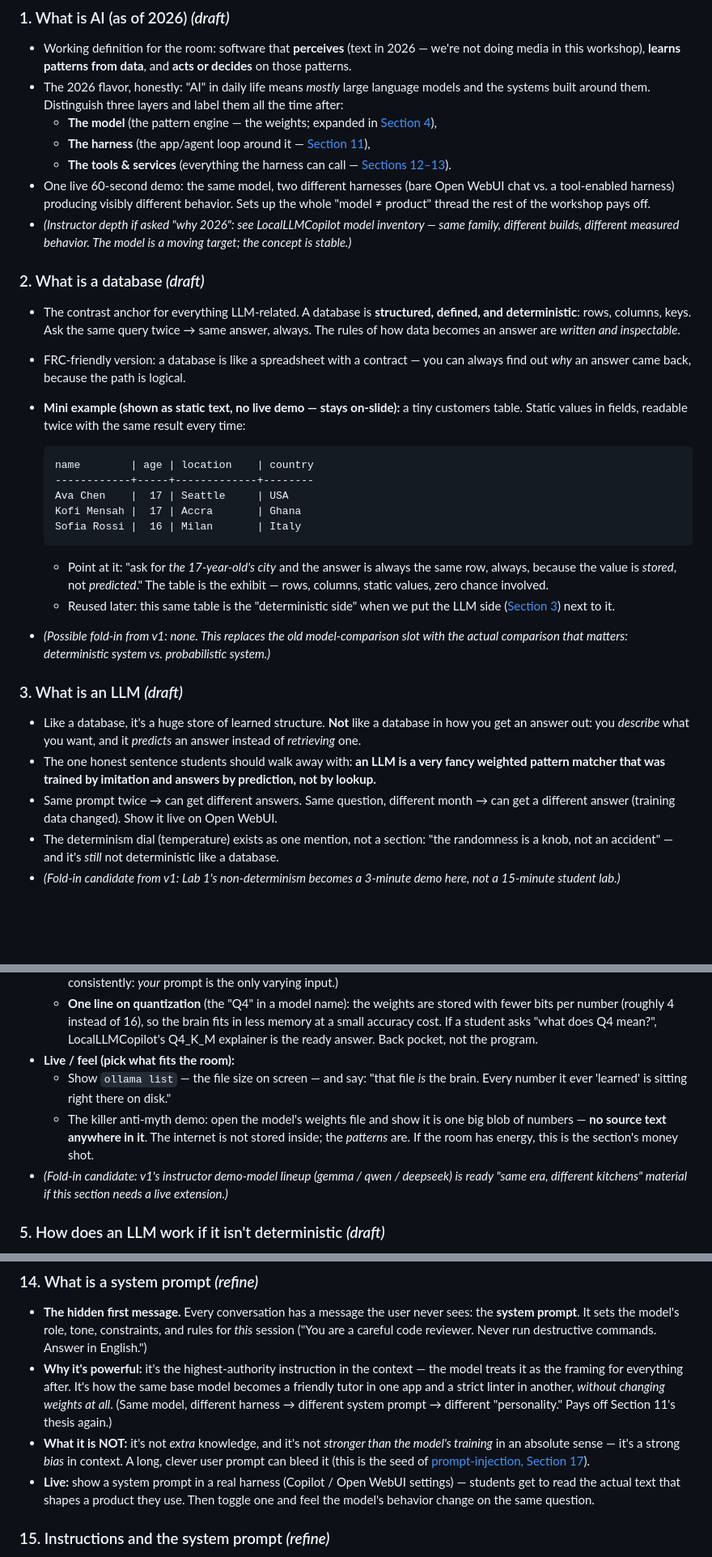
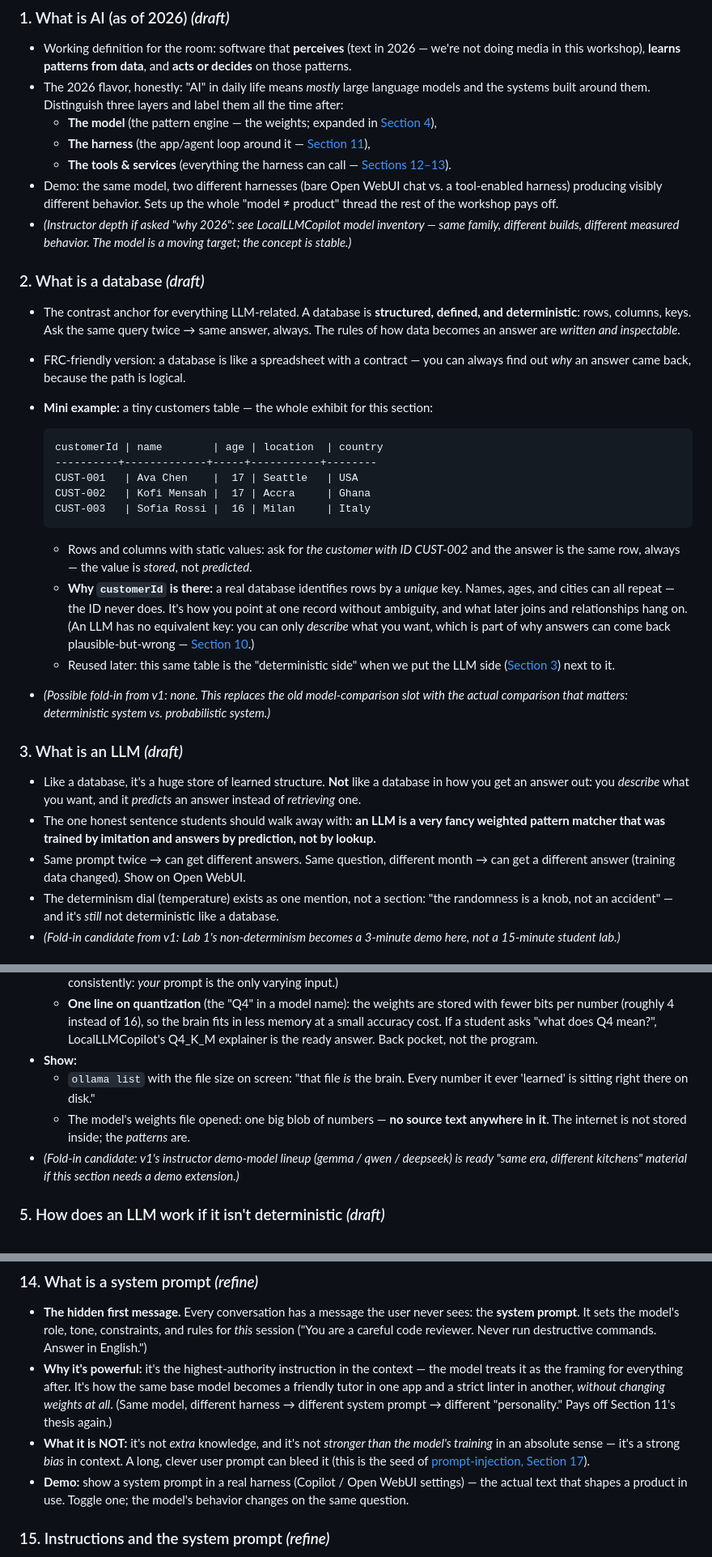
Before and after one commit to MattVevang/agenticworkshop, a Markdown page: v2/workshopv2.md, 3 parts joined by grey strips. Shown at 81% size. Drawn GitHub-style; blank space fills up the shorter version.

````diff
--- a/v2/workshopv2.md
+++ b/v2/workshopv2.md
@@ -69,9 +69,9 @@ and "what is a tool call" already make sense.
   - **The model** (the pattern engine — the weights; expanded in [Section 4](#4-what-is-a-model-really-weights-training-the-internet-draft)),
   - **The harness** (the app/agent loop around it — [Section 11](#11-whats-a-harness-draft)),
   - **The tools & services** (everything the harness can call — [Sections 12–13](#12-whats-a-harness-tool-refine)).
-- One live 60-second demo: the same model, two different harnesses (bare Open WebUI chat vs.
-  a tool-enabled harness) producing visibly different behavior. Sets up the whole "model ≠
-  product" thread the rest of the workshop pays off.
+- Demo: the same model, two different harnesses (bare Open WebUI chat vs. a tool-enabled
+  harness) producing visibly different behavior. Sets up the whole "model ≠ product" thread
+  the rest of the workshop pays off.
 - _(Instructor depth if asked "why 2026": see LocalLLMCopilot model inventory — same family,
   different builds, different measured behavior. The model is a moving target; the concept is stable.)_
 
@@ -82,20 +82,23 @@ and "what is a tool call" already make sense.
   The rules of how data becomes an answer are *written and inspectable*.
 - FRC-friendly version: a database is like a spreadsheet with a contract — you can always
   find out *why* an answer came back, because the path is logical.
-- **Mini example (shown as static text, no live demo — stays on-slide):** a tiny customers
-  table. Static values in fields, readable twice with the same result every time:
+- **Mini example:** a tiny customers table — the whole exhibit for this section:
 
   ```
-  name        | age | location    | country
-  ------------+-----+-------------+--------
-  Ava Chen    |  17 | Seattle     | USA
-  Kofi Mensah |  17 | Accra       | Ghana
-  Sofia Rossi |  16 | Milan       | Italy
+  customerId | name        | age | location  | country
+  ----------+-------------+-----+-----------+--------
+  CUST-001   | Ava Chen    |  17 | Seattle   | USA
+  CUST-002   | Kofi Mensah |  17 | Accra     | Ghana
+  CUST-003   | Sofia Rossi |  16 | Milan     | Italy
   ```
 
-  - Point at it: "ask for *the 17-year-old's city* and the answer is always the same row,
-    always, because the value is *stored*, not *predicted*." The table is the exhibit —
-    rows, columns, static values, zero chance involved.
+  - Rows and columns with static values: ask for *the customer with ID CUST-002* and the
+    answer is the same row, always — the value is *stored*, not *predicted*.
+  - **Why `customerId` is there:** a real database identifies rows by a *unique* key. Names,
+    ages, and cities can all repeat — the ID never does. It's how you point at one record
+    without ambiguity, and what later joins and relationships hang on. (An LLM has no
+    equivalent key: you can only *describe* what you want, which is part of why answers can
+    come back plausible-but-wrong — [Section 10](#10-whats-a-hallucination-draft).)
   - Reused later: this same table is the "deterministic side" when we put the LLM side
     ([Section 3](#3-what-is-an-llm-draft)) next to it.
 - _(Possible fold-in from v1: none. This replaces the old model-comparison slot with the
@@ -109,7 +112,7 @@ and "what is a tool call" already make sense.
 - The one honest sentence students should walk away with: **an LLM is a very fancy weighted
   pattern matcher that was trained by imitation and answers by prediction, not by lookup.**
 - Same prompt twice → can get different answers. Same question, different month → can get a
-  different answer (training data changed). Show it live on Open WebUI.
+  different answer (training data changed). Show on Open WebUI.
 - The determinism dial (temperature) exists as one mention, not a section: "the randomness is
   a knob, not an accident" — and it's *still* not deterministic like a database.
 - _(Fold-in candidate from v1: Lab 1's non-determinism becomes a 3-minute demo here, not a
@@ -164,14 +167,13 @@ else (harness, tools) is the chassis around it.
     bits per number (roughly 4 instead of 16), so the brain fits in less memory at a small
     accuracy cost. If a student asks "what does Q4 mean?", LocalLLMCopilot's Q4_K_M explainer
     is the ready answer. Back pocket, not the program.
-- **Live / feel (pick what fits the room):**
-  - Show `ollama list` — the file size on screen — and say: "that file *is* the brain. Every
-    number it ever 'learned' is sitting right there on disk."
-  - The killer anti-myth demo: open the model's weights file and show it is one big blob of
-    numbers — **no source text anywhere in it**. The internet is not stored inside; the *patterns*
-    are. If the room has energy, this is the section's money shot.
+- **Show:**
+  - `ollama list` with the file size on screen: "that file *is* the brain. Every number it
+    ever 'learned' is sitting right there on disk."
+  - The model's weights file opened: one big blob of numbers — **no source text anywhere in
+    it**. The internet is not stored inside; the *patterns* are.
 - _(Fold-in candidate: v1's instructor demo-model lineup (gemma / qwen / deepseek) is ready
-  "same era, different kitchens" material if this section needs a live extension.)_
+  "same era, different kitchens" material if this section needs a demo extension.)_
 
 ### 5. How does an LLM work if it isn't deterministic _(draft)_
 
@@ -363,9 +365,9 @@ else (harness, tools) is the chassis around it.
 - **What it is NOT:** it's not *extra* knowledge, and it's not *stronger than the model's
   training* in an absolute sense — it's a strong *bias* in context. A long, clever user prompt
   can bleed it (this is the seed of [prompt-injection, Section 17](#17-guided-failure-when-things-go-off-the-rails-draft)).
-- **Live:** show a system prompt in a real harness (Copilot / Open WebUI settings) — students
-  get to read the actual text that shapes a product they use. Then toggle one and feel the
-  model's behavior change on the same question.
+- **Demo:** show a system prompt in a real harness (Copilot / Open WebUI settings) — the
+  actual text that shapes a product in use. Toggle one; the model's behavior changes on the
+  same question.
 
 ### 15. Instructions and the system prompt _(refine)_
 
````
Also changed, not shown: other parts of v2/workshopv2.md (+20 -20 lines).
